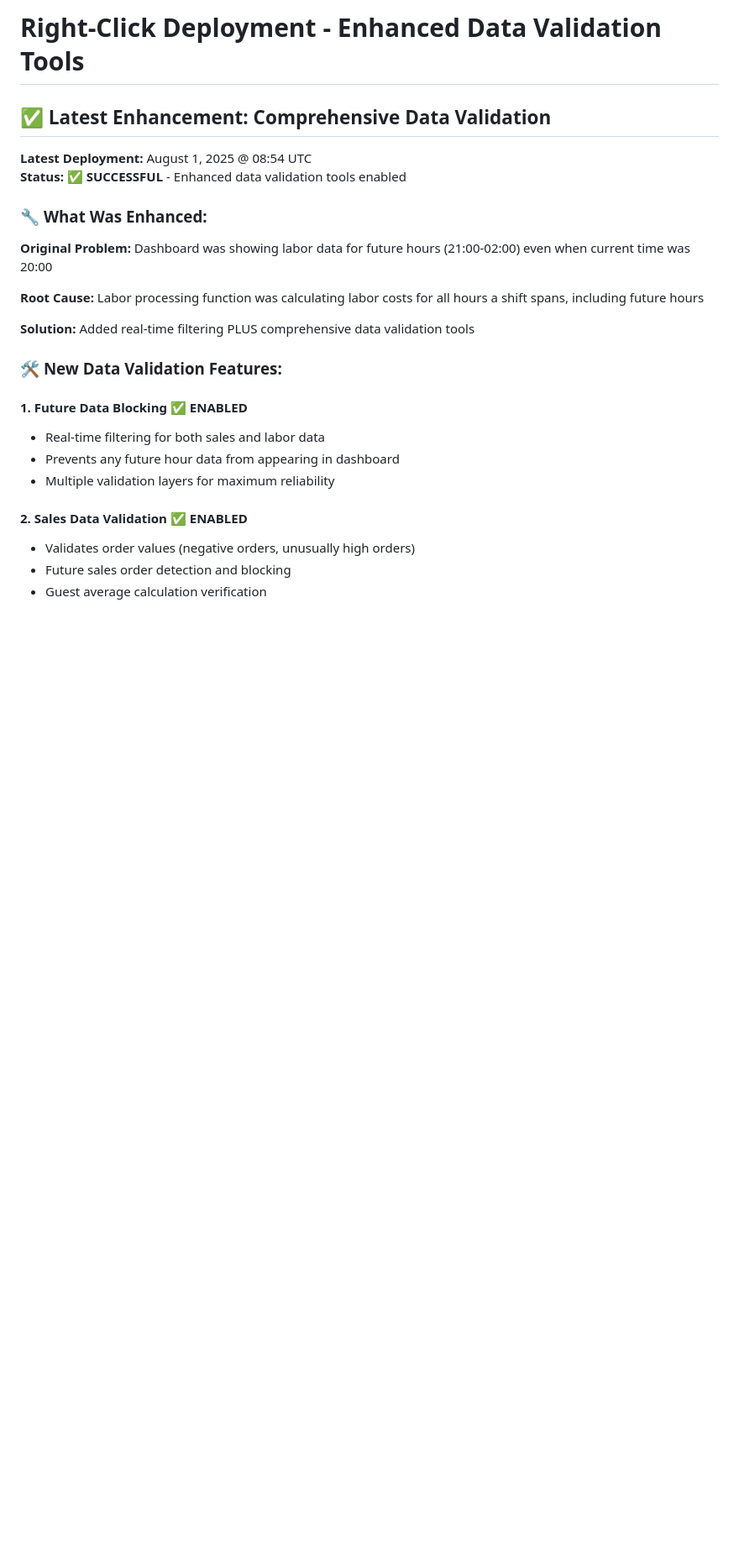
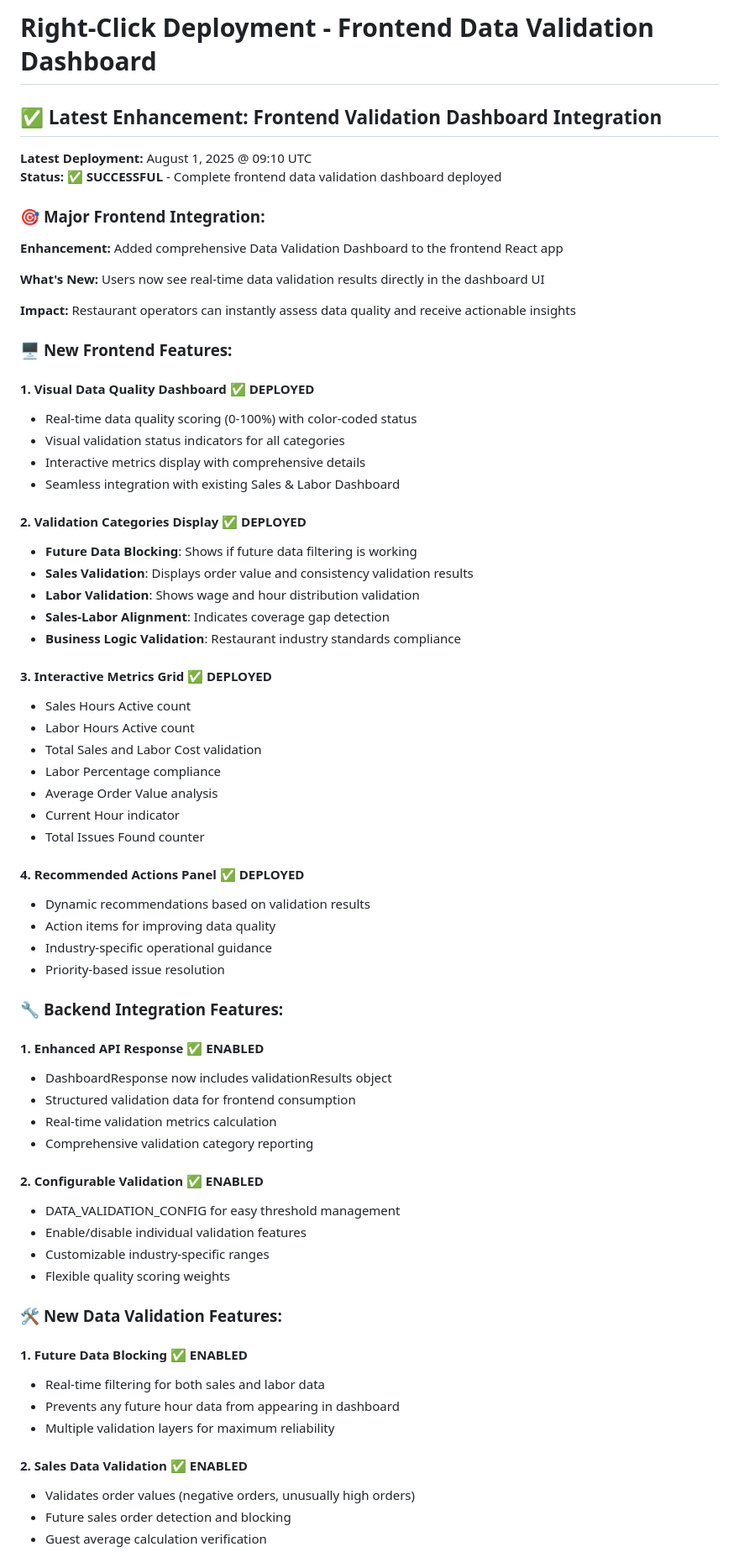
Before and after one commit to mosaiccb/sync-app-backend, a Markdown page: RIGHT-CLICK-DEPLOYMENT.md, the part around the change. Shown: that part at 84% size. Rendered like a GitHub page; blank space fills up the shorter version.

```diff
--- a/RIGHT-CLICK-DEPLOYMENT.md
+++ b/RIGHT-CLICK-DEPLOYMENT.md
@@ -1,17 +1,67 @@
-# Right-Click Deployment - Enhanced Data Validation Tools
+# Right-Click Deployment - Frontend Data Validation Dashboard
 
-## ✅ **Latest Enhancement: Comprehensive Data Validation**
+## ✅ **Latest Enhancement: Frontend Validation Dashboard Integration**
 
-**Latest Deployment:** August 1, 2025 @ 08:54 UTC
-**Status:** ✅ **SUCCESSFUL** - Enhanced data validation tools enabled
+**Latest Deployment:** August 1, 2025 @ 09:10 UTC
+**Status:** ✅ **SUCCESSFUL** - Complete frontend data validation dashboard deployed
 
-### 🔧 **What Was Enhanced:**
+### 🎯 **Major Frontend Integration:**
 
-**Original Problem:** Dashboard was showing labor data for future hours (21:00-02:00) even when current time was 20:00
+**Enhancement:** Added comprehensive Data Validation Dashboard to the frontend React app
 
-**Root Cause:** Labor processing function was calculating labor costs for all hours a shift spans, including future hours
+**What's New:** Users now see real-time data validation results directly in the dashboard UI
 
-**Solution:** Added real-time filtering PLUS comprehensive data validation tools
+**Impact:** Restaurant operators can instantly assess data quality and receive actionable insights
+
+### 🖥️ **New Frontend Features:**
+
+#### **1. Visual Data Quality Dashboard** ✅ DEPLOYED
+
+- Real-time data quality scoring (0-100%) with color-coded status
+- Visual validation status indicators for all categories
+- Interactive metrics display with comprehensive details
+- Seamless integration with existing Sales & Labor Dashboard
+
+#### **2. Validation Categories Display** ✅ DEPLOYED
+
+- **Future Data Blocking**: Shows if future data filtering is working
+- **Sales Validation**: Displays order value and consistency validation results
+- **Labor Validation**: Shows wage and hour distribution validation
+- **Sales-Labor Alignment**: Indicates coverage gap detection
+- **Business Logic Validation**: Restaurant industry standards compliance
+
+#### **3. Interactive Metrics Grid** ✅ DEPLOYED
+
+- Sales Hours Active count
+- Labor Hours Active count
+- Total Sales and Labor Cost validation
+- Labor Percentage compliance
+- Average Order Value analysis
+- Current Hour indicator
+- Total Issues Found counter
+
+#### **4. Recommended Actions Panel** ✅ DEPLOYED
+
+- Dynamic recommendations based on validation results
+- Action items for improving data quality
+- Industry-specific operational guidance
+- Priority-based issue resolution
+
+### 🔧 **Backend Integration Features:**
+
+#### **1. Enhanced API Response** ✅ ENABLED
+
+- DashboardResponse now includes validationResults object
+- Structured validation data for frontend consumption
+- Real-time validation metrics calculation
+- Comprehensive validation category reporting
+
+#### **2. Configurable Validation** ✅ ENABLED
+
+- DATA_VALIDATION_CONFIG for easy threshold management
+- Enable/disable individual validation features
+- Customizable industry-specific ranges
+- Flexible quality scoring weights
 
 ### 🛠️ **New Data Validation Features:**
 
```
